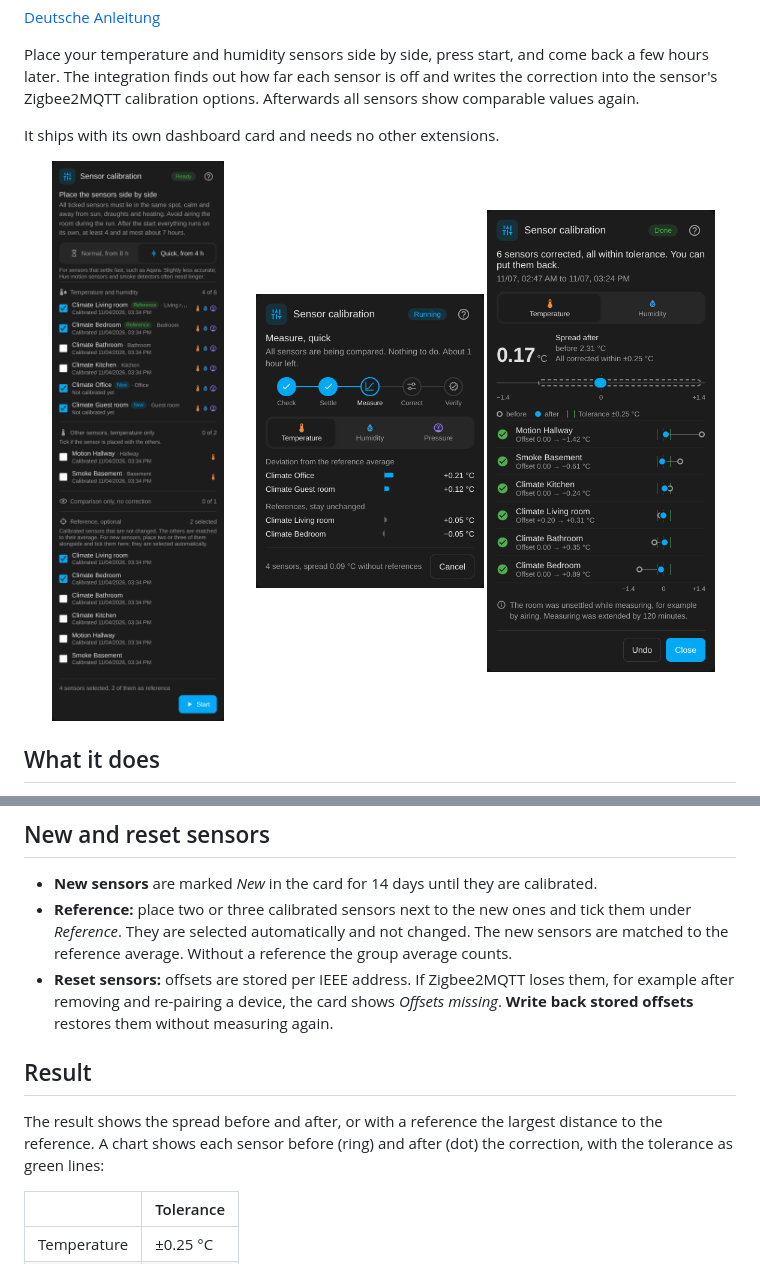
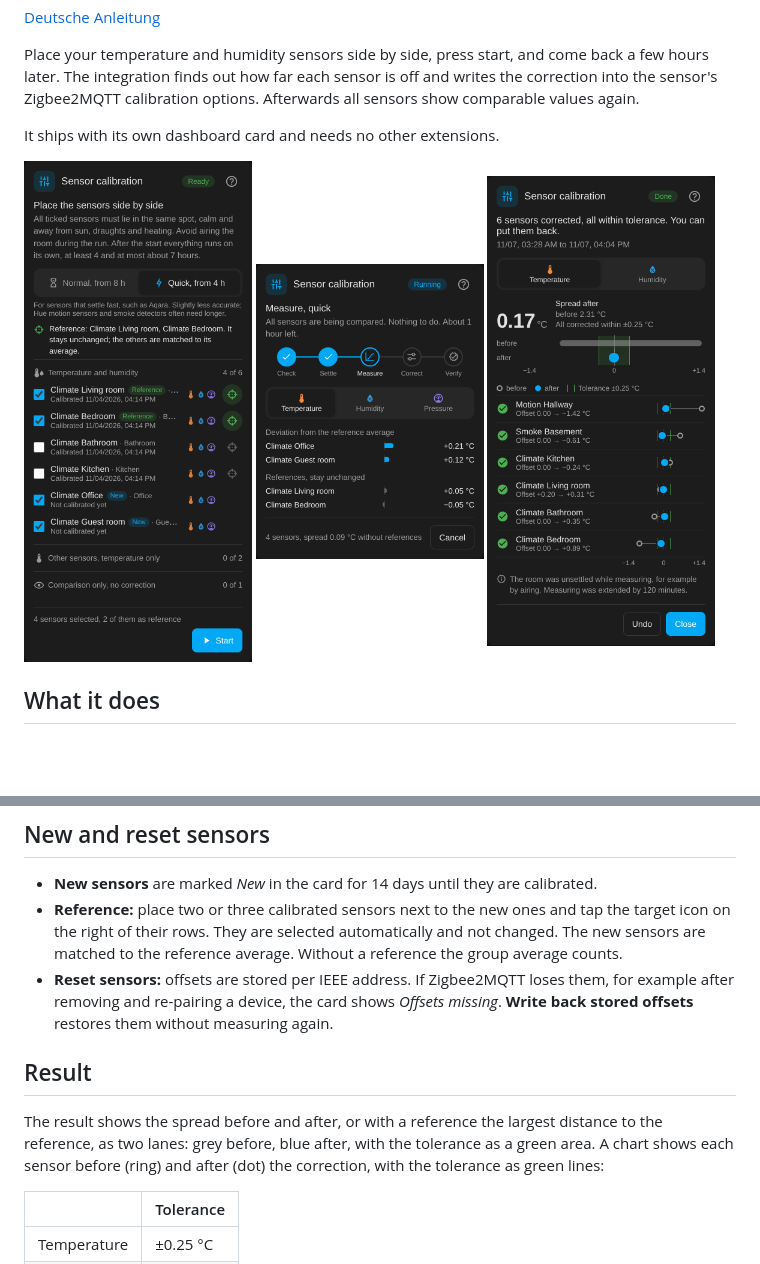
Before and after one commit to Gartenhuhn/Home-Assistant-Sensorkalibrierung, a Markdown page: README.md, 2 parts joined by grey strips. GitHub-like rendering; pictures changed too: docs/en-result.png, docs/en-selection.png; blank space fills up the shorter version.

```diff
--- a/README.md
+++ b/README.md
@@ -63,12 +63,12 @@ The times for *Normal*, the largest automatic correction and the notification ta
 ## New and reset sensors
 
 - **New sensors** are marked *New* in the card for 14 days until they are calibrated.
-- **Reference:** place two or three calibrated sensors next to the new ones and tick them under *Reference*. They are selected automatically and not changed. The new sensors are matched to the reference average. Without a reference the group average counts.
+- **Reference:** place two or three calibrated sensors next to the new ones and tap the target icon on the right of their rows. They are selected automatically and not changed. The new sensors are matched to the reference average. Without a reference the group average counts.
 - **Reset sensors:** offsets are stored per IEEE address. If Zigbee2MQTT loses them, for example after removing and re-pairing a device, the card shows *Offsets missing*. **Write back stored offsets** restores them without measuring again.
 
 ## Result
 
-The result shows the spread before and after, or with a reference the largest distance to the reference. A chart shows each sensor before (ring) and after (dot) the correction, with the tolerance as green lines:
+The result shows the spread before and after, or with a reference the largest distance to the reference, as two lanes: grey before, blue after, with the tolerance as a green area. A chart shows each sensor before (ring) and after (dot) the correction, with the tolerance as green lines:
 
 | | Tolerance |
 |---|---|
```
Also changed, not shown: CHANGELOG.md (+14 -0 lines), README.de.md (+2 -2 lines), docs/de-result.png, docs/de-selection.png, 2 other files.
